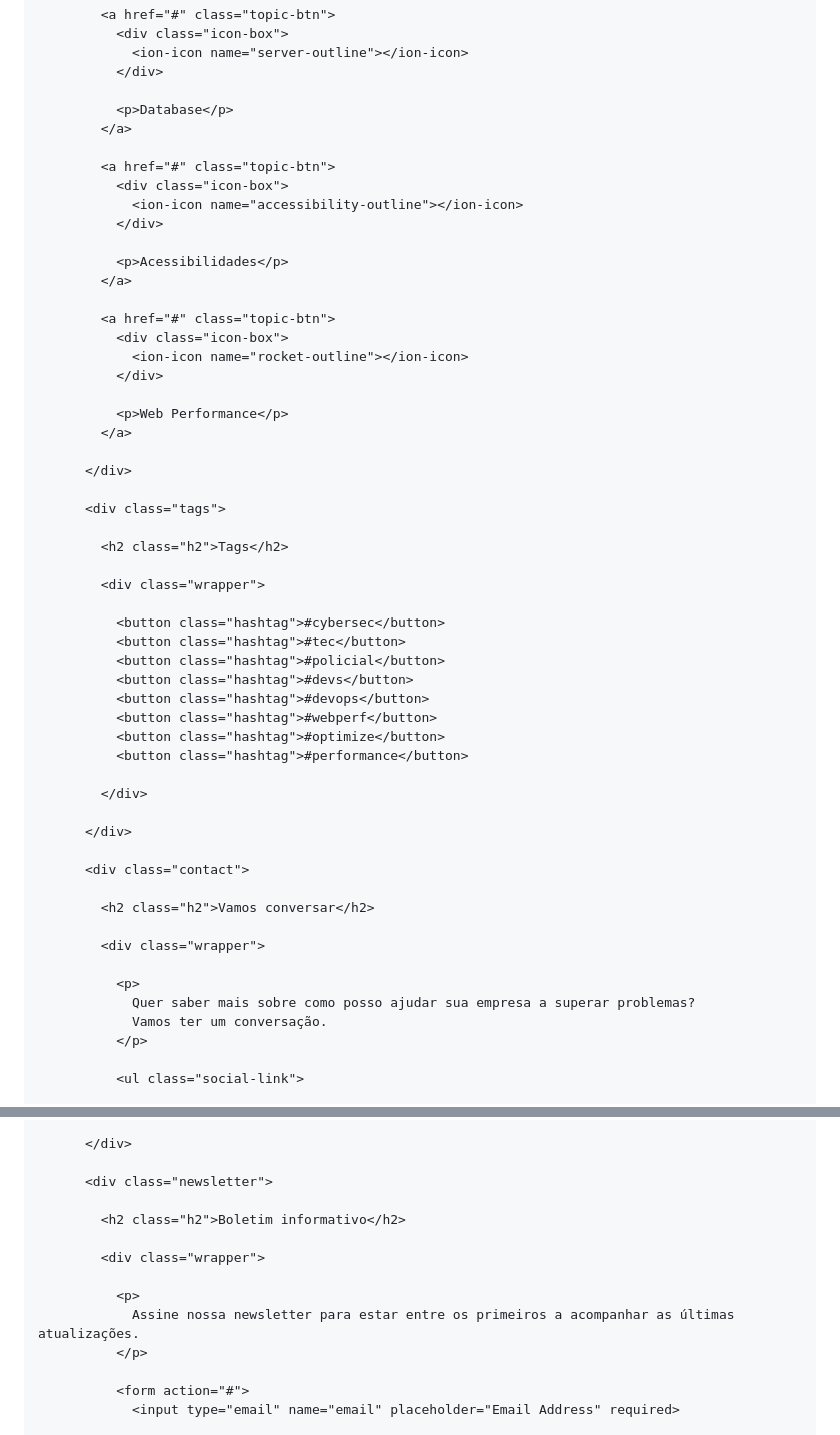
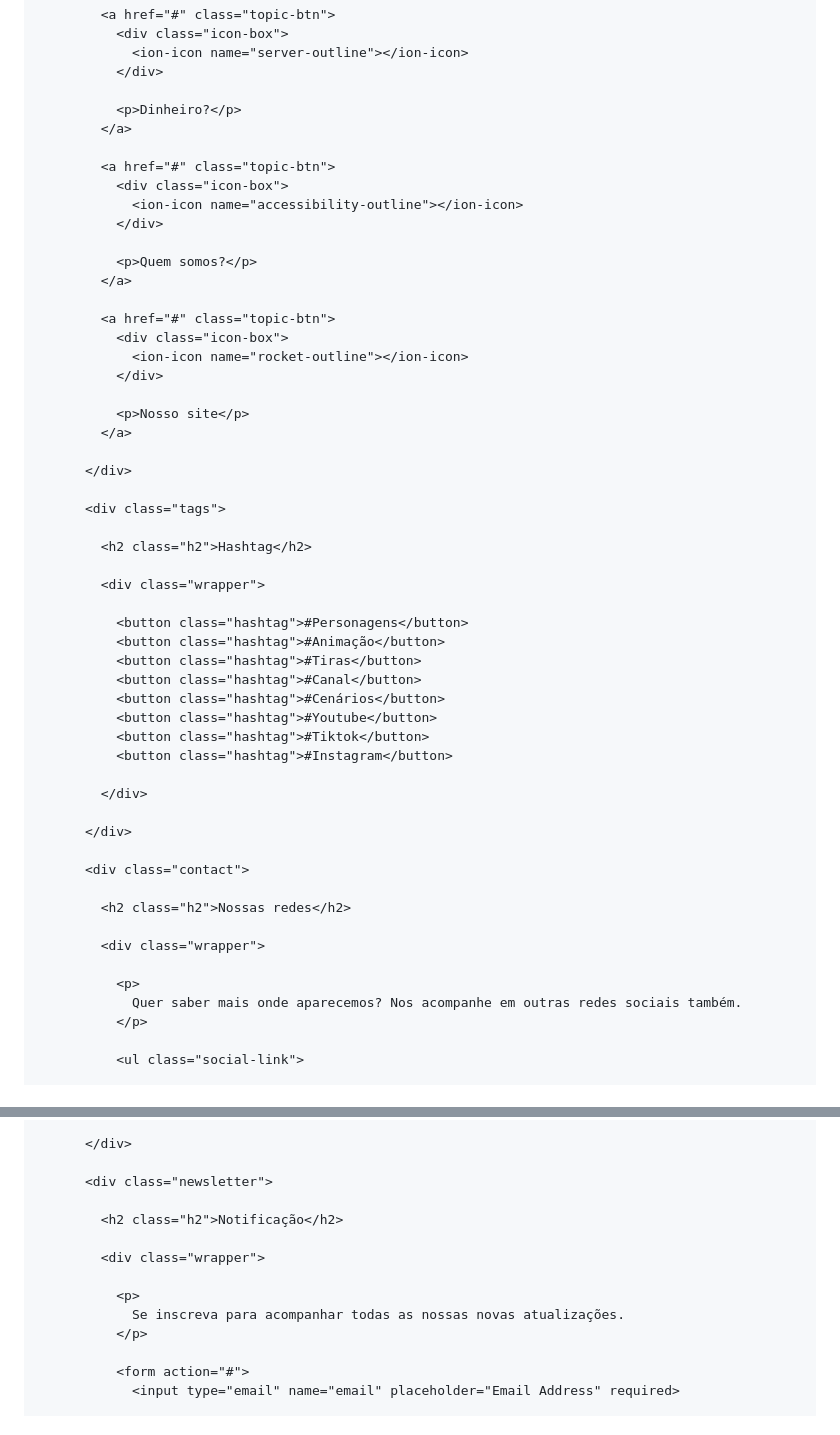
Before and after one commit to Pedro1dog/pedro1dog, a Markdown page: README.md, 2 parts joined by grey strips. Drawn GitHub-style.

```diff
--- a/README.md
+++ b/README.md
@@ -640,7 +640,7 @@
                 <ion-icon name="server-outline"></ion-icon>
               </div>
 
-              <p>Database</p>
+              <p>Dinheiro?</p>
             </a>
 
             <a href="#" class="topic-btn">
@@ -648,7 +648,7 @@
                 <ion-icon name="accessibility-outline"></ion-icon>
               </div>
 
-              <p>Acessibilidades</p>
+              <p>Quem somos?</p>
             </a>
 
             <a href="#" class="topic-btn">
@@ -656,25 +656,25 @@
                 <ion-icon name="rocket-outline"></ion-icon>
               </div>
 
-              <p>Web Performance</p>
+              <p>Nosso site</p>
             </a>
 
           </div>
 
           <div class="tags">
 
-            <h2 class="h2">Tags</h2>
+            <h2 class="h2">Hashtag</h2>
 
             <div class="wrapper">
 
-              <button class="hashtag">#cybersec</button>
-              <button class="hashtag">#tec</button>
-              <button class="hashtag">#policial</button>
-              <button class="hashtag">#devs</button>
-              <button class="hashtag">#devops</button>
-              <button class="hashtag">#webperf</button>
-              <button class="hashtag">#optimize</button>
-              <button class="hashtag">#performance</button>
+              <button class="hashtag">#Personagens</button>
+              <button class="hashtag">#Animação</button>
+              <button class="hashtag">#Tiras</button>
+              <button class="hashtag">#Canal</button>
+              <button class="hashtag">#Cenários</button>
+              <button class="hashtag">#Youtube</button>
+              <button class="hashtag">#Tiktok</button>
+              <button class="hashtag">#Instagram</button>
 
             </div>
 
@@ -682,13 +682,12 @@
 
           <div class="contact">
 
-            <h2 class="h2">Vamos conversar</h2>
+            <h2 class="h2">Nossas redes</h2>
 
             <div class="wrapper">
 
               <p>
-                Quer saber mais sobre como posso ajudar sua empresa a superar problemas?
-                Vamos ter um conversação.
+                Quer saber mais onde aparecemos? Nos acompanhe em outras redes sociais também.
               </p>
 
               <ul class="social-link">
@@ -719,12 +718,12 @@
 
           <div class="newsletter">
 
-            <h2 class="h2">Boletim informativo</h2>
+            <h2 class="h2">Notificação</h2>
 
             <div class="wrapper">
 
               <p>
-                Assine nossa newsletter para estar entre os primeiros a acompanhar as últimas atualizações.
+                Se inscreva para acompanhar todas as nossas novas atualizações.
               </p>
 
               <form action="#">
```
Also changed, not shown: other parts of README.md (+8 -8 lines).
